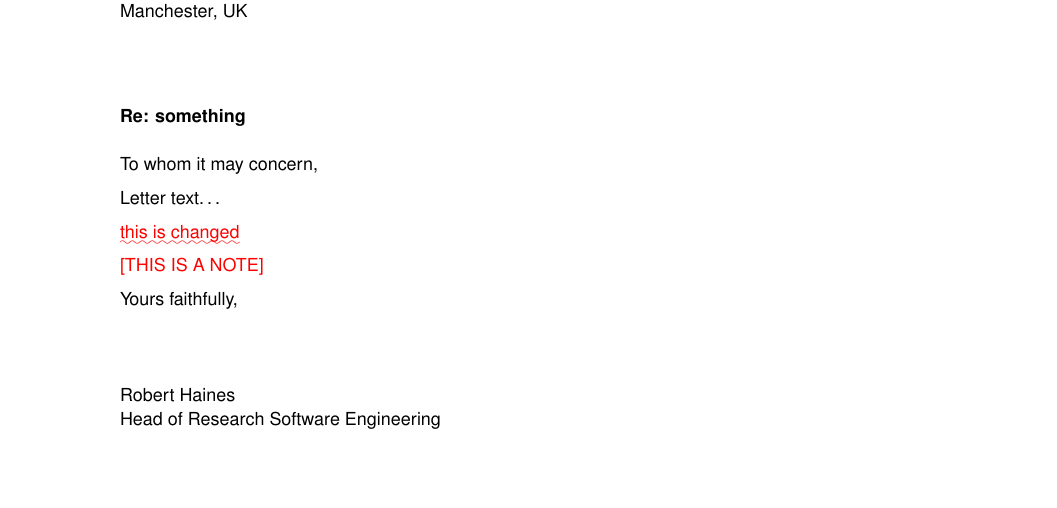
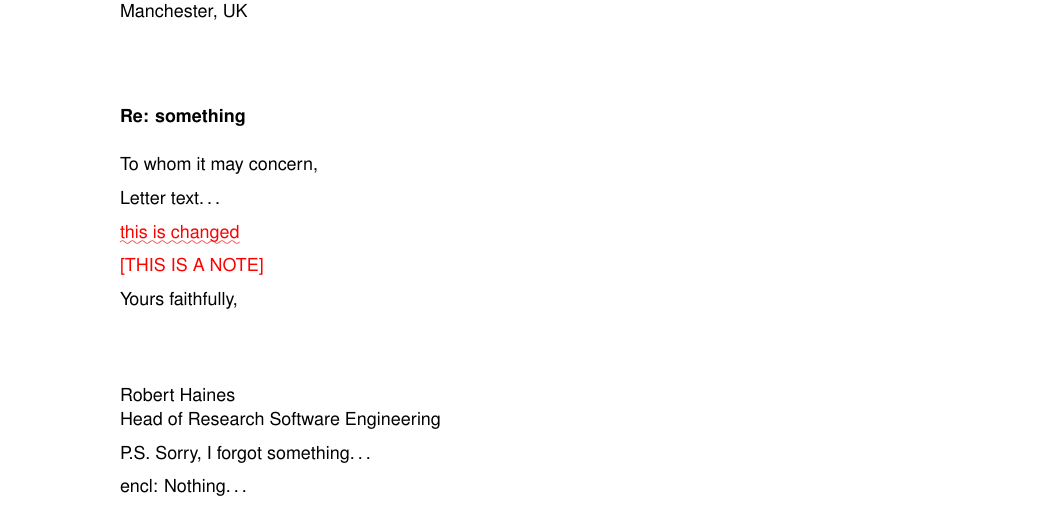
Before and after one commit to hainesr/UoM-letter, a LaTeX letter (UoM_letter.tex): part of the page, cut so that both start at the same text, the shorter picture padded with empty space. Compiled offline with pdfLaTeX.

Commit message:
Add endmatter examples to the letters.

```diff
--- a/UoM_letter.tex
+++ b/UoM_letter.tex
@@ -39,5 +39,8 @@ Yours faithfully,\\\\\\\\
 Robert Haines\\
 Head of Research Software Engineering
 
+\ps{P.S. Sorry, I forgot something\ldots}
+\encl{Nothing\ldots}
+
 \end{letter}
 \end{document}
```
Also changed, not shown: UoM_letter_nologo.tex (+3 -0 lines).
